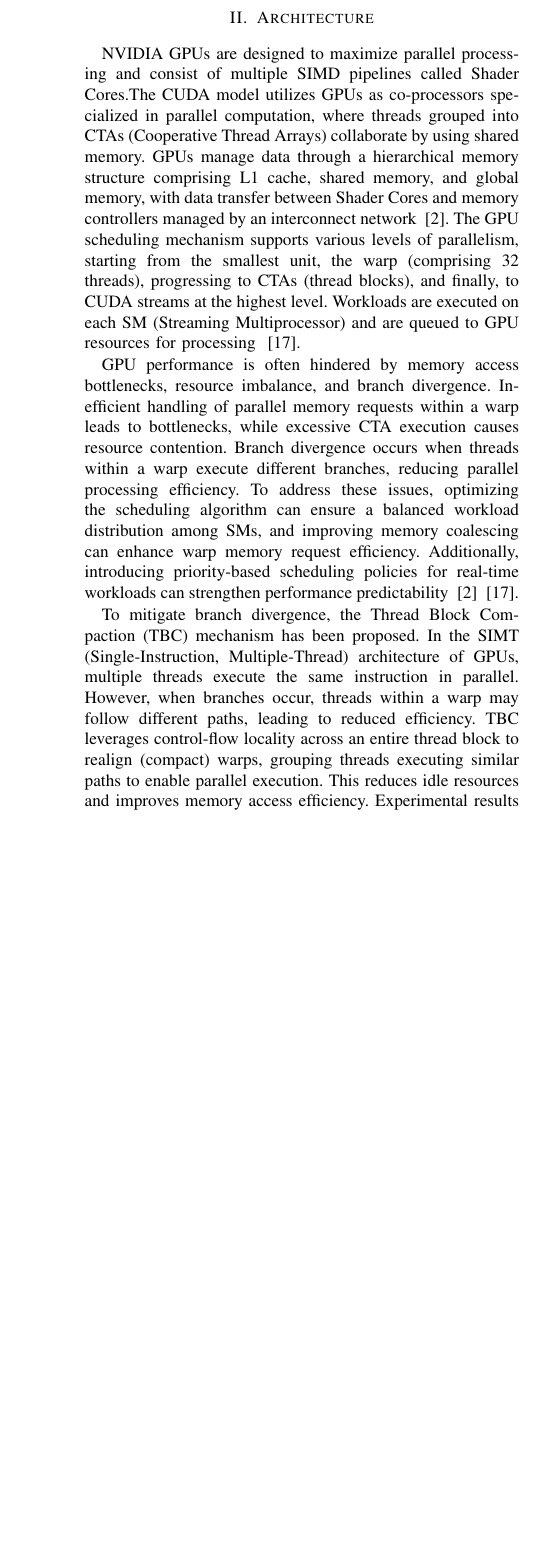
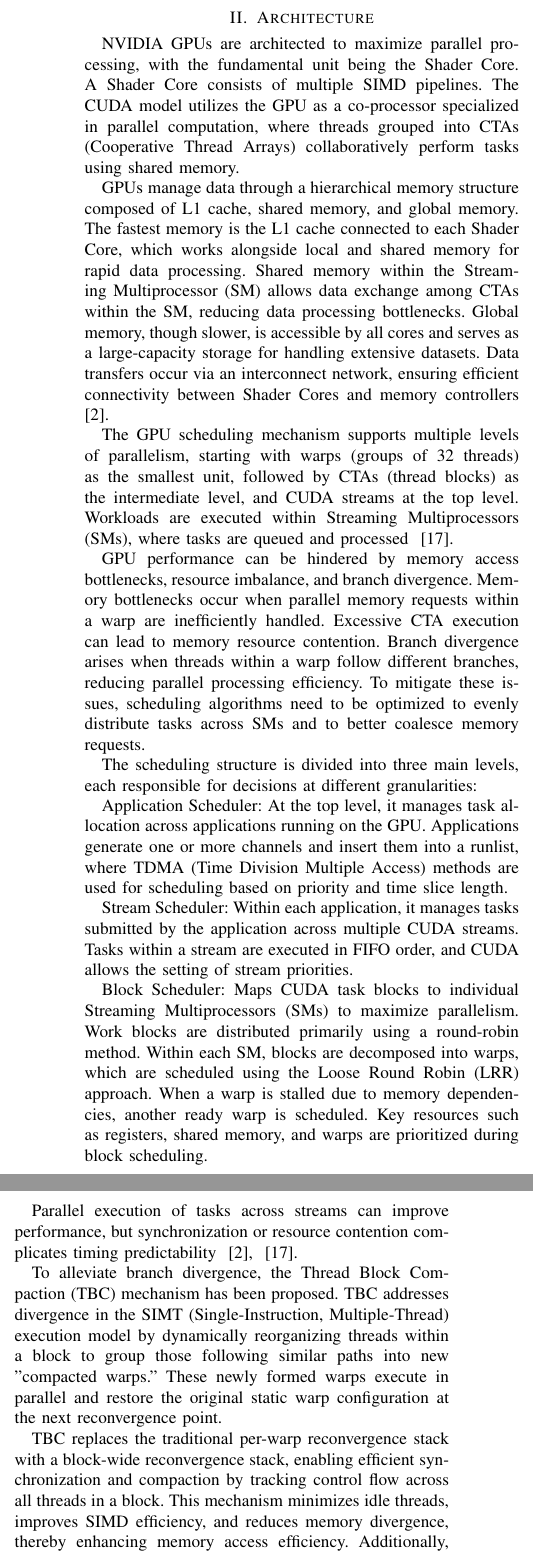
Before and after one commit to I-am-Andrew-Davis/CS6354_project, a LaTeX paper (main.tex, which reads architecture.tex): part of one column of page 2 of 7 before the commit and two parts of the columns of page 2 of 8 after it, the two joined at a grey line, cut so that both start at the same text, the shorter picture padded with empty space. Compiled offline with pdfLaTeX; a missing font is replaced by an installed copy or a similar font; a LaTeX package or settings file that is missing is left out.

Commit message:
Update architecture.tex

```diff
--- a/architecture.tex
+++ b/architecture.tex
@@ -1,15 +1,35 @@
 \section{Architecture}
 
-NVIDIA GPUs are designed to maximize parallel processing and consist of multiple SIMD pipelines called Shader Cores.The CUDA model utilizes GPUs as co-processors specialized in parallel computation, where threads grouped into CTAs (Cooperative Thread Arrays) collaborate by using shared memory. GPUs manage data through a hierarchical memory structure comprising L1 cache, shared memory, and global memory, with data transfer between Shader Cores and memory controllers managed by an interconnect network ~\cite{Bakhoda2009}. The GPU scheduling mechanism supports various levels of parallelism, starting from the smallest unit, the warp (comprising 32 threads), progressing to CTAs (thread blocks), and finally, to CUDA streams at the highest level. Workloads are executed on each SM (Streaming Multiprocessor) and are queued to GPU resources for processing ~\cite{Sanudo2020}.
+NVIDIA GPUs are architected to maximize parallel processing, with the fundamental unit being the Shader Core. A Shader Core consists of multiple SIMD pipelines. The CUDA model utilizes the GPU as a co-processor specialized in parallel computation, where threads grouped into CTAs (Cooperative Thread Arrays) collaboratively perform tasks using shared memory.
 
-GPU performance is often hindered by memory access bottlenecks, resource imbalance, and branch divergence. Inefficient handling of parallel memory requests within a warp leads to bottlenecks, while excessive CTA execution causes resource contention. Branch divergence occurs when threads within a warp execute different branches, reducing parallel processing efficiency. To address these issues, optimizing the scheduling algorithm can ensure a balanced workload distribution among SMs, and improving memory coalescing can enhance warp memory request efficiency. Additionally, introducing priority-based scheduling policies for real-time workloads can strengthen performance predictability ~\cite{Bakhoda2009} ~\cite{Sanudo2020}.
+GPUs manage data through a hierarchical memory structure composed of L1 cache, shared memory, and global memory. The fastest memory is the L1 cache connected to each Shader Core, which works alongside local and shared memory for rapid data processing. Shared memory within the Streaming Multiprocessor (SM) allows data exchange among CTAs within the SM, reducing data processing bottlenecks. Global memory, though slower, is accessible by all cores and serves as a large-capacity storage for handling extensive datasets. Data transfers occur via an interconnect network, ensuring efficient connectivity between Shader Cores and memory controllers ~\cite{Bakhoda2009}.
 
-To mitigate branch divergence, the Thread Block Compaction (TBC) mechanism has been proposed. In the SIMT (Single-Instruction, Multiple-Thread) architecture of GPUs, multiple threads execute the same instruction in parallel. However, when branches occur, threads within a warp may follow different paths, leading to reduced efficiency. TBC leverages control-flow locality across an entire thread block to realign (compact) warps, grouping threads executing similar paths to enable parallel execution. This reduces idle resources and improves memory access efficiency. Experimental results show that TBC achieves an average speedup of 22% compared to the existing Dynamic Warp Formation (DWF) technique, demonstrating its effectiveness in alleviating bottlenecks~\cite{Fung2011HPC}.
+The GPU scheduling mechanism supports multiple levels of parallelism, starting with warps (groups of 32 threads) as the smallest unit, followed by CTAs (thread blocks) as the intermediate level, and CUDA streams at the top level. Workloads are executed within Streaming Multiprocessors (SMs), where tasks are queued and processed ~\cite{Sanudo2020}.
 
-To further support parallel processing and performance optimization in NVIDIA GPUs, various tools and research have been proposed. One such tool is GASS, the first open-source LLVM-based compiler designed for NVIDIA GPUs. GASS transforms LLVM-IR into SASS (Specific Assembly) code and, unlike proprietary tools, provides detailed hardware modeling that includes GPU register sets, instruction sets, and latency-throughput characteristics~\cite{Yan2022}. This allows advanced optimizations such as instruction scheduling and if-conversion, enabling the maximization of parallel processing capabilities while considering the constraints of GPU hardware.
+GPU performance can be hindered by memory access bottlenecks, resource imbalance, and branch divergence. Memory bottlenecks occur when parallel memory requests within a warp are inefficiently handled. Excessive CTA execution can lead to memory resource contention. Branch divergence arises when threads within a warp follow different branches, reducing parallel processing efficiency. To mitigate these issues, scheduling algorithms need to be optimized to evenly distribute tasks across SMs and to better coalesce memory requests.
 
-Another tool focuses on reverse-engineering NVIDIA GPUs' proprietary instruction set architecture (ISA) to analyze and decode their functionality. This framework supports various GPU architectures, including Fermi, Kepler, Maxwell, and Pascal ~\cite{Hayes2019}. It generates assemblers that convert assembly code into binary instructions, enabling the study of GPU micro-architectural features such as memory management, control flow, and instruction scheduling. By bridging the gap between software and hardware, this tool facilitates performance optimization, security analysis, and deeper architectural understanding.
+The scheduling structure is divided into three main levels, each responsible for decisions at different granularities:
 
-For addressing floating-point exceptions in GPU operations, the Xscope framework was developed. Floating-point exceptions (e.g., NaN, INF, underflow) are difficult to detect and predict in NVIDIA GPUs due to the absence of hardware flags for such issues ~\cite{Laguna2022}. Xscope uses Bayesian optimization to explore input spaces for GPU functions, identifying inputs that cause exceptions in CUDA Math Library and high-performance computing (HPC) programs with a 72% success rate. This framework provides a crucial foundation for understanding and resolving floating-point issues in GPU architectures.
+Application Scheduler: At the top level, it manages task allocation across applications running on the GPU. Applications generate one or more channels and insert them into a runlist, where TDMA (Time Division Multiple Access) methods are used for scheduling based on priority and time slice length.
 
-Lastly, significant advancements have been made in optimizing sparse neural networks on NVIDIA GPUs, particularly leveraging Tensor Cores. Sparse neural networks, which have many weights set to zero, often underperform on GPUs optimized for dense networks. To address this, the VectorSparse algorithm and hardware design enhance Tensor Core functionality to skip unnecessary zero computations and focus on essential operations ~\cite{Zhu2019}. By extending Tensor Core instructions and optimizing data indexing and parallel processing, this approach achieves a 63% performance improvement for sparse networks and an additional 58% hardware-level efficiency boost compared to dense neural networks.
+Stream Scheduler: Within each application, it manages tasks submitted by the application across multiple CUDA streams. Tasks within a stream are executed in FIFO order, and CUDA allows the setting of stream priorities.
+
+Block Scheduler: Maps CUDA task blocks to individual Streaming Multiprocessors (SMs) to maximize parallelism. Work blocks are distributed primarily using a round-robin method. Within each SM, blocks are decomposed into warps, which are scheduled using the Loose Round Robin (LRR) approach. When a warp is stalled due to memory dependencies, another ready warp is scheduled. Key resources such as registers, shared memory, and warps are prioritized during block scheduling.
+
+Parallel execution of tasks across streams can improve performance, but synchronization or resource contention complicates timing predictability ~\cite{Bakhoda2009}, ~\cite{Sanudo2020}.
+
+To alleviate branch divergence, the Thread Block Compaction (TBC) mechanism has been proposed. TBC addresses divergence in the SIMT (Single-Instruction, Multiple-Thread) execution model by dynamically reorganizing threads within a block to group those following similar paths into new "compacted warps." These newly formed warps execute in parallel and restore the original static warp configuration at the next reconvergence point.
+
+TBC replaces the traditional per-warp reconvergence stack with a block-wide reconvergence stack, enabling efficient synchronization and compaction by tracking control flow across all threads in a block. This mechanism minimizes idle threads, improves SIMD efficiency, and reduces memory divergence, thereby enhancing memory access efficiency. Additionally, TBC resolves scheduling inefficiencies and excessive memory conflicts encountered in prior methods like Dynamic Warp Formation (DWF). It eliminates complex hardware requirements and prevents execution bottlenecks such as starvation eddies.
+
+Experiments show that TBC achieves a 22% performance improvement over the per-warp stack mechanism (PDOM) and a 17% improvement over DWF, particularly excelling in applications with significant control flow divergence, such as graph traversal or molecular dynamics simulations. TBC is a robust and efficient solution that enhances GPU performance while minimizing hardware overhead ~\cite{Fung2011HPC}.
+
+Yan et al. introduced GASS, the first open-source compiler to convert LLVM-IR to SASS (Specific Assembly) code, based on NVIDIA GPU hardware modeling. Previous tools were proprietary, making it difficult for users to fine-tune hardware or optimize performance. GASS models GPU hardware in detail, including register sets (255 32-bit registers and vector condition registers), instruction sets, and scheduling models that reflect instruction latency and throughput. This modeling facilitates optimization of parallel processing structures and resource usage patterns, especially through instruction scheduling and if-conversion to prevent data hazards and improve performance. GASS maximizes computational kernel parallelism while generating efficient code within GPU hardware constraints ~\cite{Yan2022}.
+
+Hayes et al. outlined a framework for decoding NVIDIA GPU's closed ISA (Instruction Set Architecture), designed to support various architectures such as Fermi, Kepler, Maxwell, and Pascal. The framework enables bidirectional conversion between binary instructions and assembly code, systematically decoding the encoding structure of GPU instructions. This capability allows researchers to analyze microarchitectural features like instruction scheduling, memory management, and control flow in detail. Using automated ISA analysis and bit-flipping techniques, it detects instruction variations and generates assemblers compatible with newer GPU generations. This approach overcomes the limitations of traditional ISA analysis, providing broad GPU architecture compatibility ~\cite{Hayes2019}.
+
+The framework bridges the gap between GPU software and hardware, playing a vital role in performance optimization, security analysis, and architectural research. Decoded ISAs facilitate tasks like performance tuning, binary modification, and instruction scheduling optimization, including converting local memory instructions to shared memory instructions or reconfiguring code blocks. This helps overcome research constraints imposed by NVIDIA GPU's closed architecture, supporting next-generation GPU hardware and software development.
+
+Laguna et al. proposed Xscope, a novel framework for identifying floating-point exceptions caused by input values in NVIDIA GPUs. While GPUs excel at parallel computation, tools to detect or predict exceptions in floating-point operations (e.g., NaN, INF, underflow) are limited. NVIDIA GPUs lack hardware flags for exception detection. Xscope uses Bayesian Optimization to explore input value spaces of GPU functions, achieving a 72% success rate in identifying exception-causing inputs for CUDA Math Library and HPC programs. This provides insights into floating-point issues in GPU architectures and offers solutions ~\cite{Laguna2022}.
+
+Zhu et al. highlighted Tensor Core's role in enhancing the performance of sparse neural networks on NVIDIA GPUs. Sparse neural networks, characterized by weights pruned to zero, face performance challenges on GPUs optimized for dense neural networks. To address this, the VectorSparse algorithm and hardware design balance the workload of sparse neural networks, leveraging Tensor Core to skip zeros and rapidly compute essential values. This approach extends the Tensor Core instruction set and optimizes data indexing and parallel processing, achieving a 63% performance improvement over dense neural networks and an additional 58% hardware-based performance boost ~\cite{Zhu2019}.
```
